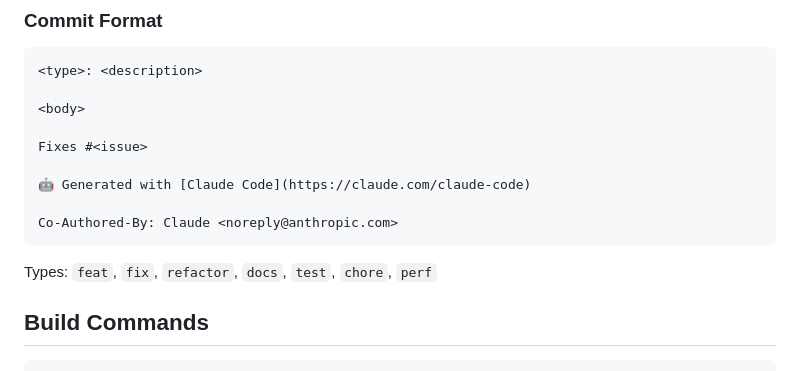
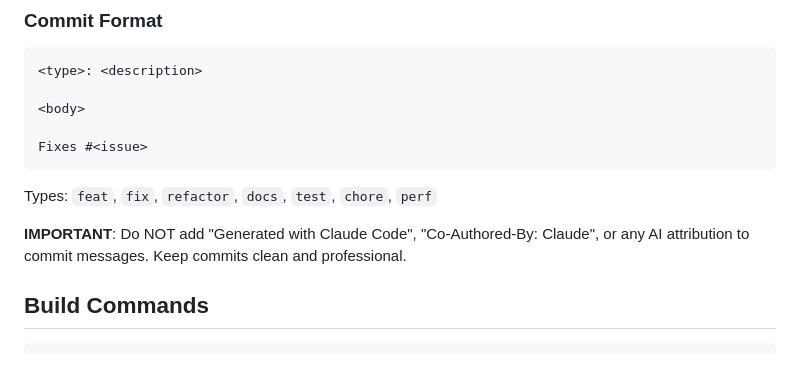
Before and after one commit to 7etsuo/tetsuo-pulse, a Markdown page: CLAUDE.md, the part around the change. Drawn GitHub-style.

Commit message:
chore: remove AI attribution from commit message template (#81)
Remove the "Generated with Claude Code" and "Co-Authored-By: Claude"
lines from the commit format template. Add explicit instruction to
keep commits clean without AI attribution.

Fixes #80

````diff
--- a/CLAUDE.md
+++ b/CLAUDE.md
@@ -33,13 +33,11 @@ This file provides guidance to Claude Code (claude.ai/code) when working with co
 <body>
 
 Fixes #<issue>
-
-🤖 Generated with [Claude Code](https://claude.com/claude-code)
-
-Co-Authored-By: Claude <noreply@anthropic.com>
 ```
 
 Types: `feat`, `fix`, `refactor`, `docs`, `test`, `chore`, `perf`
+
+**IMPORTANT**: Do NOT add "Generated with Claude Code", "Co-Authored-By: Claude", or any AI attribution to commit messages. Keep commits clean and professional.
 
 ## Build Commands
 
````
